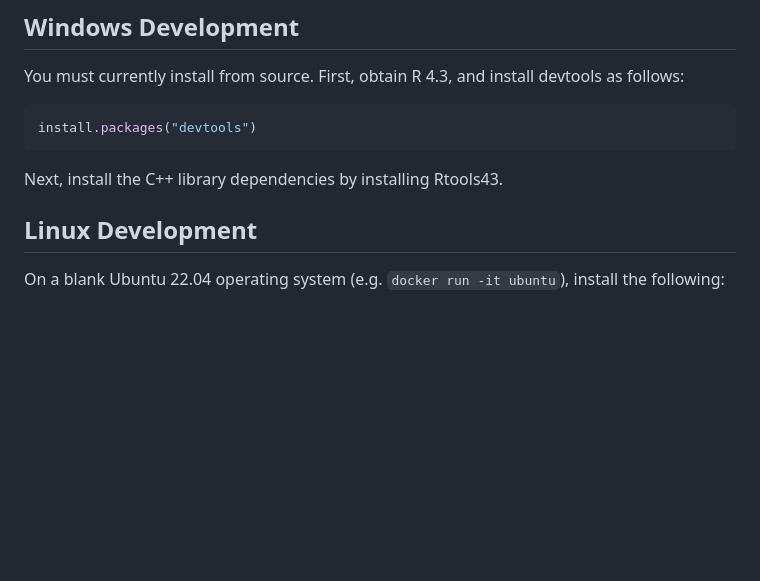
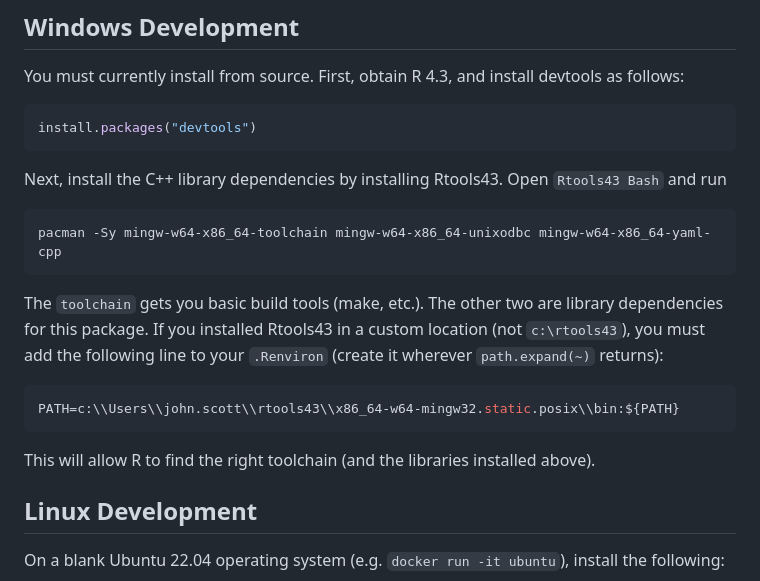
Before and after one commit to jrs0/rdb, a Markdown page: README.md, the part around the change. GitHub-like rendering; blank space fills up the shorter version.

Commit message:
Added more details about getting the Rtools43 install to work

````diff
--- a/README.md
+++ b/README.md
@@ -11,8 +11,19 @@ You must currently install from source. First, obtain R 4.3, and install devtool
 install.packages("devtools")
 ```
 
-Next, install the C++ library dependencies by installing Rtools43.
+Next, install the C++ library dependencies by installing Rtools43. Open `Rtools43 Bash` and run
 
+```bash
+pacman -Sy mingw-w64-x86_64-toolchain mingw-w64-x86_64-unixodbc mingw-w64-x86_64-yaml-cpp
+```
+
+The `toolchain` gets you basic build tools (make, etc.). The other two are library dependencies for this package. If you installed Rtools43 in a custom location (not `c:\rtools43`), you must add the following line to your `.Renviron` (create it wherever `path.expand(~)` returns):
+
+```bash
+PATH=c:\\Users\\john.scott\\rtools43\\x86_64-w64-mingw32.static.posix\\bin:${PATH}
+```
+
+This will allow R to find the right toolchain (and the libraries installed above).
 
 ## Linux Development
 
````
